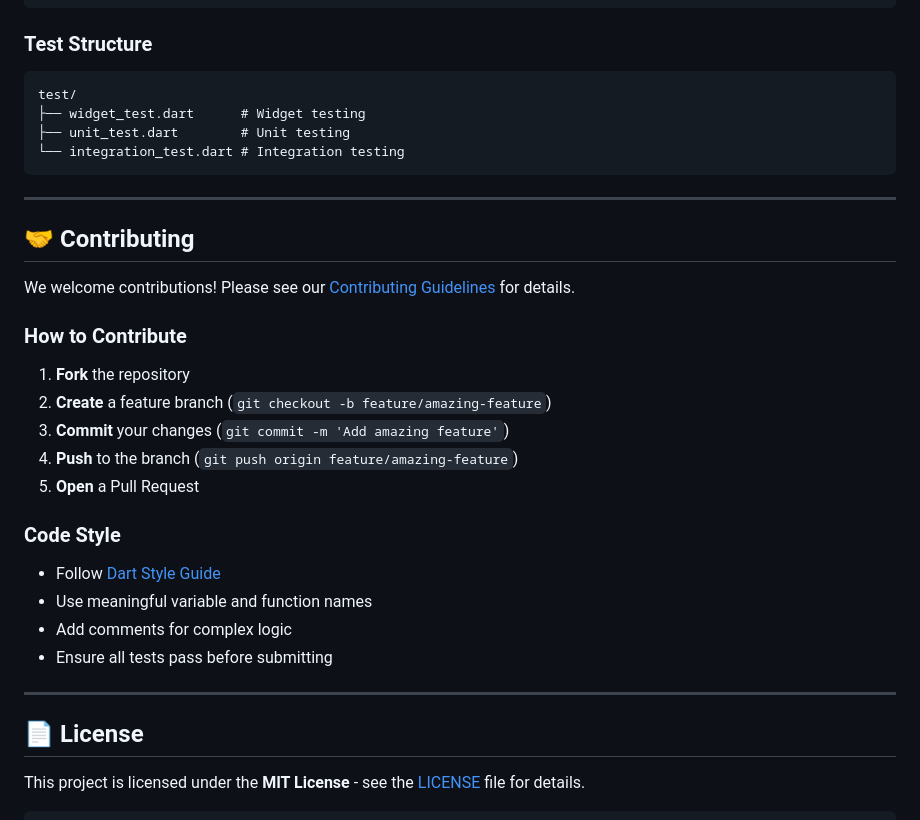
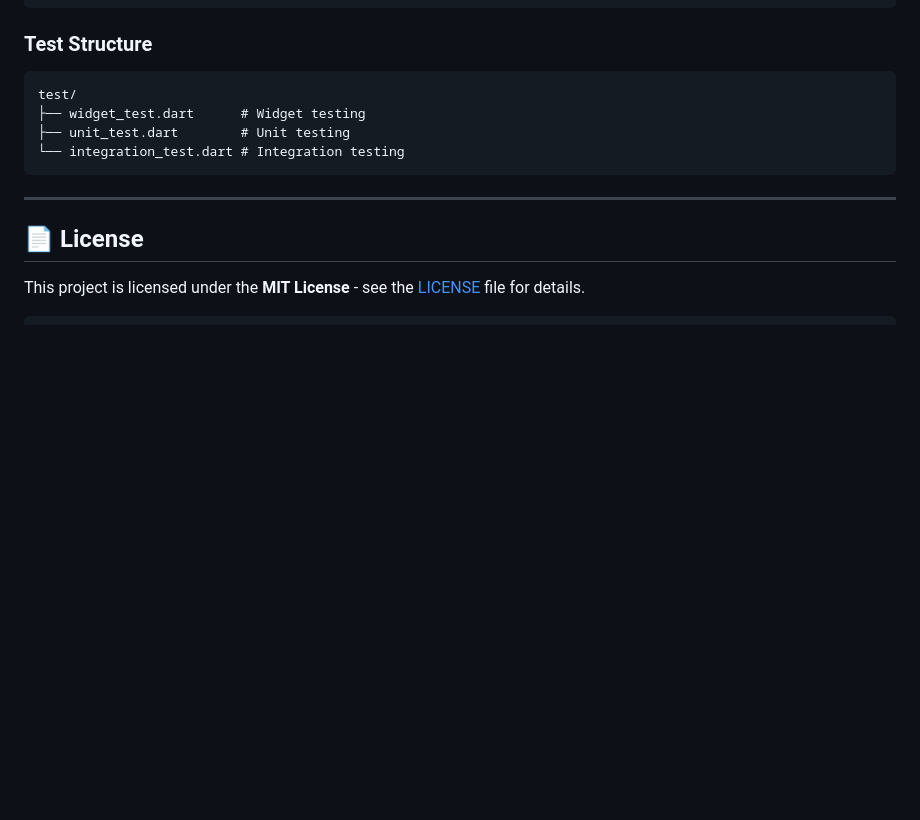
Before and after one commit to Dakshin10/flutter_mini_projects, a Markdown page: dice_roller_app/README.md, the part around the change. GitHub-like rendering; blank space fills up the shorter version.

```diff
--- a/dice_roller_app/README.md
+++ b/dice_roller_app/README.md
@@ -332,26 +332,6 @@ test/
 
 ---
 
-## 🤝 Contributing
-
-We welcome contributions! Please see our [Contributing Guidelines](CONTRIBUTING.md) for details.
-
-### How to Contribute
-
-1. **Fork** the repository
-2. **Create** a feature branch (`git checkout -b feature/amazing-feature`)
-3. **Commit** your changes (`git commit -m 'Add amazing feature'`)
-4. **Push** to the branch (`git push origin feature/amazing-feature`)
-5. **Open** a Pull Request
-
-### Code Style
-
-- Follow [Dart Style Guide](https://dart.dev/guides/language/effective-dart/style)
-- Use meaningful variable and function names
-- Add comments for complex logic
-- Ensure all tests pass before submitting
-
----
 
 ## 📄 License
 
```
